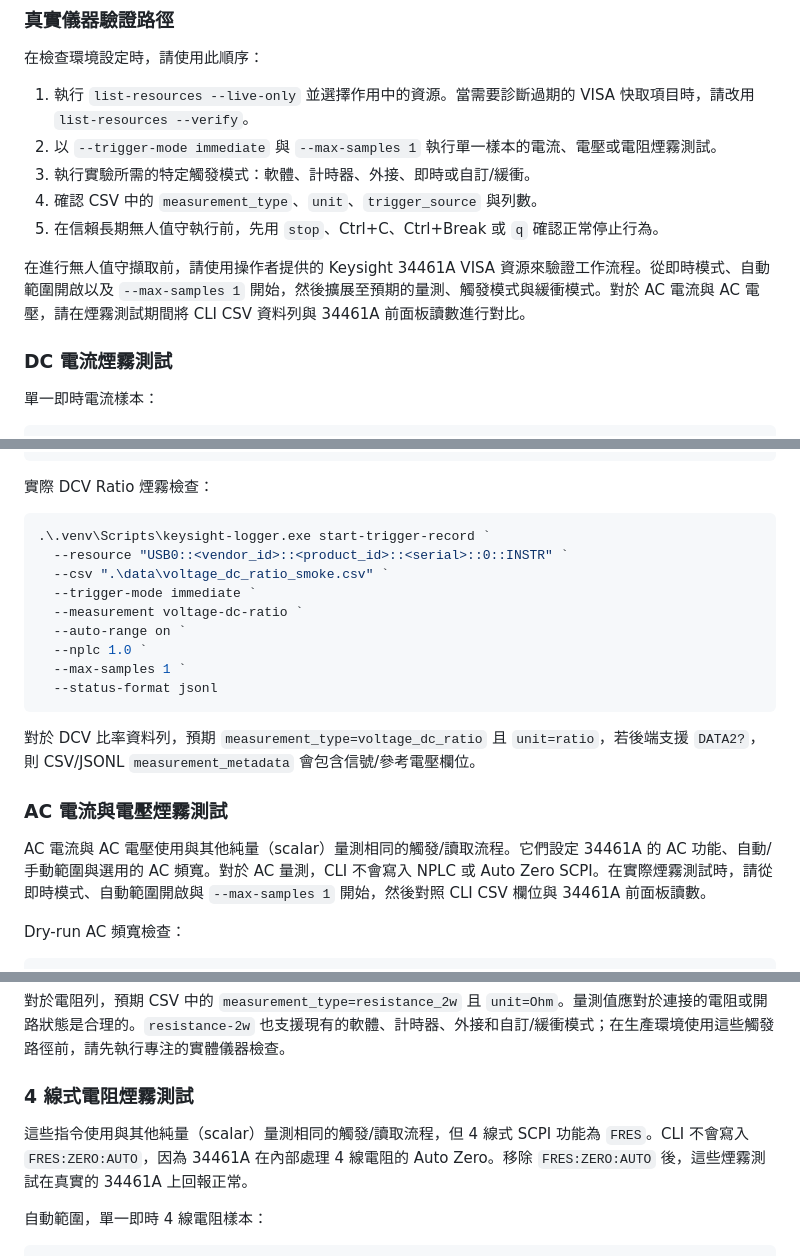
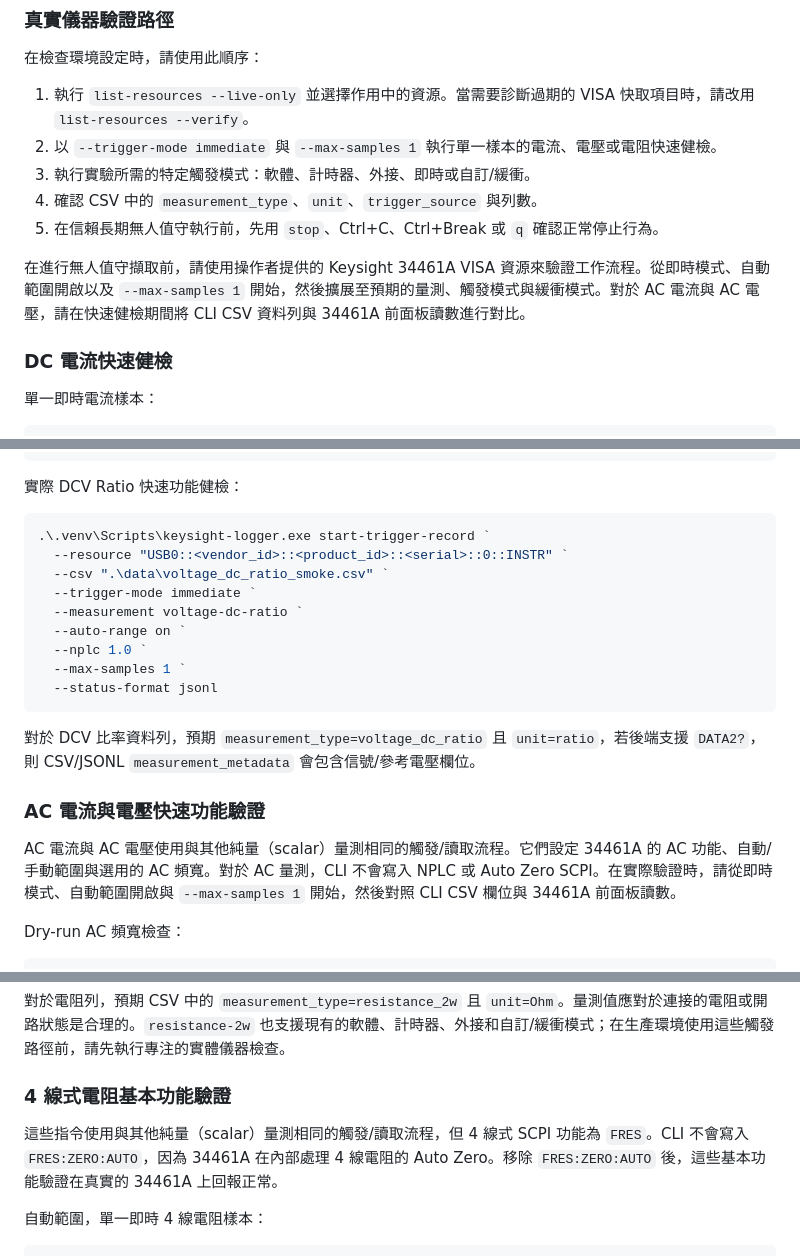
Before and after one commit to tom758258/meters-tool, a Markdown page: docs/cli/README.zh-TW.md, 3 parts joined by grey strips. Rendered like a GitHub page.

````diff
--- a/docs/cli/README.zh-TW.md
+++ b/docs/cli/README.zh-TW.md
@@ -600,14 +600,14 @@ TCPIP0::<host>::hislip0::INSTR
 在檢查環境設定時，請使用此順序：
 
 1. 執行 `list-resources --live-only` 並選擇作用中的資源。當需要診斷過期的 VISA 快取項目時，請改用 `list-resources --verify`。
-2. 以 `--trigger-mode immediate` 與 `--max-samples 1` 執行單一樣本的電流、電壓或電阻煙霧測試。
+2. 以 `--trigger-mode immediate` 與 `--max-samples 1` 執行單一樣本的電流、電壓或電阻快速健檢。
 3. 執行實驗所需的特定觸發模式：軟體、計時器、外接、即時或自訂/緩衝。
 4. 確認 CSV 中的 `measurement_type`、`unit`、`trigger_source` 與列數。
 5. 在信賴長期無人值守執行前，先用 `stop`、Ctrl+C、Ctrl+Break 或 `q` 確認正常停止行為。
 
-在進行無人值守擷取前，請使用操作者提供的 Keysight 34461A VISA 資源來驗證工作流程。從即時模式、自動範圍開啟以及 `--max-samples 1` 開始，然後擴展至預期的量測、觸發模式與緩衝模式。對於 AC 電流與 AC 電壓，請在煙霧測試期間將 CLI CSV 資料列與 34461A 前面板讀數進行對比。
+在進行無人值守擷取前，請使用操作者提供的 Keysight 34461A VISA 資源來驗證工作流程。從即時模式、自動範圍開啟以及 `--max-samples 1` 開始，然後擴展至預期的量測、觸發模式與緩衝模式。對於 AC 電流與 AC 電壓，請在快速健檢期間將 CLI CSV 資料列與 34461A 前面板讀數進行對比。
 
-### DC 電流煙霧測試
+### DC 電流快速健檢
 
 單一即時電流樣本：
 
@@ -839,7 +839,7 @@ Dry-run DCV Ratio 檢查：
   --status-format jsonl
 ```
 
-實際 DCV Ratio 煙霧檢查：
+實際 DCV Ratio 快速功能健檢：
 
 ```powershell
 .\.venv\Scripts\keysight-logger.exe start-trigger-record `
@@ -855,9 +855,9 @@ Dry-run DCV Ratio 檢查：
 
 對於 DCV 比率資料列，預期 `measurement_type=voltage_dc_ratio` 且 `unit=ratio`，若後端支援 `DATA2?`，則 CSV/JSONL `measurement_metadata` 會包含信號/參考電壓欄位。
 
-### AC 電流與電壓煙霧測試
+### AC 電流與電壓快速功能驗證
 
-AC 電流與 AC 電壓使用與其他純量（scalar）量測相同的觸發/讀取流程。它們設定 34461A 的 AC 功能、自動/手動範圍與選用的 AC 頻寬。對於 AC 量測，CLI 不會寫入 NPLC 或 Auto Zero SCPI。在實際煙霧測試時，請從即時模式、自動範圍開啟與 `--max-samples 1` 開始，然後對照 CLI CSV 欄位與 34461A 前面板讀數。
+AC 電流與 AC 電壓使用與其他純量（scalar）量測相同的觸發/讀取流程。它們設定 34461A 的 AC 功能、自動/手動範圍與選用的 AC 頻寬。對於 AC 量測，CLI 不會寫入 NPLC 或 Auto Zero SCPI。在實際驗證時，請從即時模式、自動範圍開啟與 `--max-samples 1` 開始，然後對照 CLI CSV 欄位與 34461A 前面板讀數。
 
 Dry-run AC 頻寬檢查：
 
@@ -949,9 +949,9 @@ Dry-run AC 頻寬檢查：
 
 對於電阻列，預期 CSV 中的 `measurement_type=resistance_2w` 且 `unit=Ohm`。量測值應對於連接的電阻或開路狀態是合理的。`resistance-2w` 也支援現有的軟體、計時器、外接和自訂/緩衝模式；在生產環境使用這些觸發路徑前，請先執行專注的實體儀器檢查。
 
-### 4 線式電阻煙霧測試
+### 4 線式電阻基本功能驗證
 
-這些指令使用與其他純量（scalar）量測相同的觸發/讀取流程，但 4 線式 SCPI 功能為 `FRES`。CLI 不會寫入 `FRES:ZERO:AUTO`，因為 34461A 在內部處理 4 線電阻的 Auto Zero。移除 `FRES:ZERO:AUTO` 後，這些煙霧測試在真實的 34461A 上回報正常。
+這些指令使用與其他純量（scalar）量測相同的觸發/讀取流程，但 4 線式 SCPI 功能為 `FRES`。CLI 不會寫入 `FRES:ZERO:AUTO`，因為 34461A 在內部處理 4 線電阻的 Auto Zero。移除 `FRES:ZERO:AUTO` 後，這些基本功能驗證在真實的 34461A 上回報正常。
 
 自動範圍，單一即時 4 線電阻樣本：
 
````
Also changed, not shown: other parts of docs/cli/README.zh-TW.md (+17 -17 lines), docs/webui/README.zh-TW.md (+6 -6 lines).
